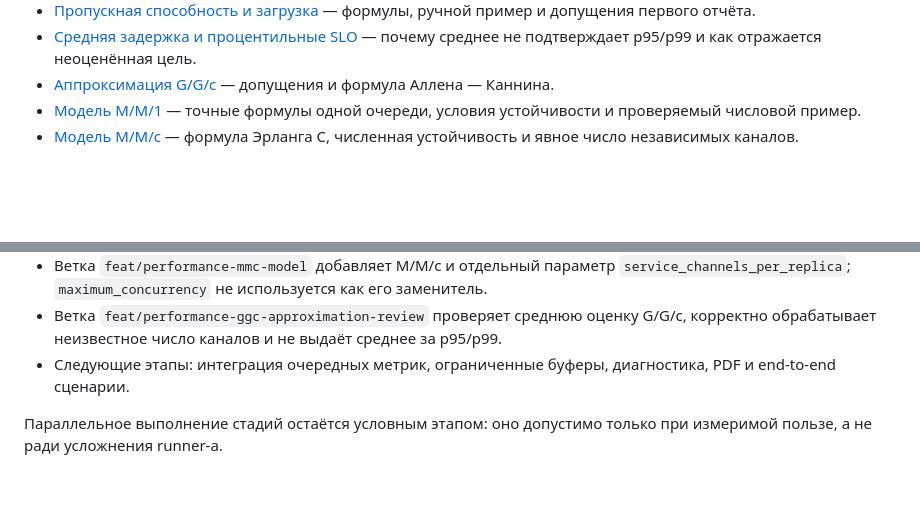
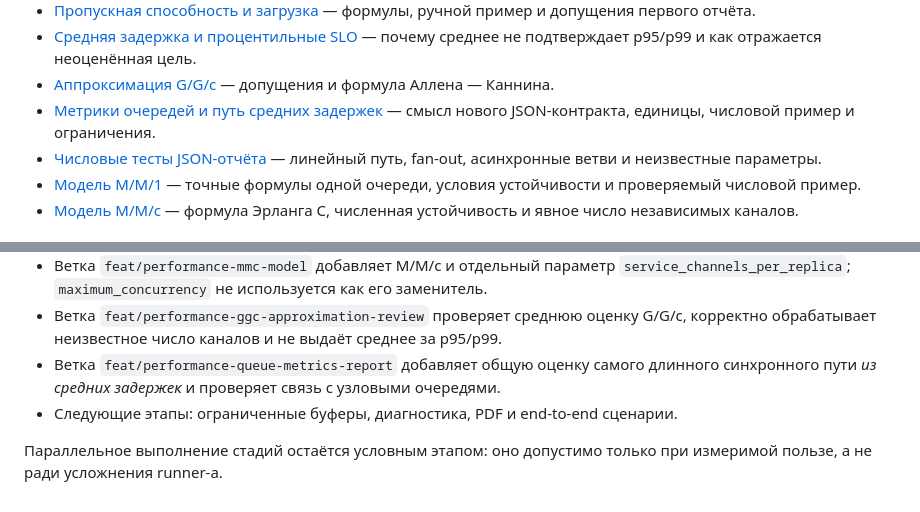
Before and after one commit to Volodya1000/AutoSystemDesign, a Markdown page: docs/performance-analysis/README.md, 2 parts joined by grey strips. Drawn GitHub-style; blank space fills up the shorter version.

Commit message:
docs: track roadmap PR9 JSON queue metric deliverables

```diff
--- a/docs/performance-analysis/README.md
+++ b/docs/performance-analysis/README.md
@@ -36,6 +36,8 @@
 - [Пропускная способность и загрузка](03-capacity-and-utilization.md) — формулы, ручной пример и допущения первого отчёта.
 - [Средняя задержка и процентильные SLO](05-latency-and-slo.md) — почему среднее не подтверждает p95/p99 и как отражается неоценённая цель.
 - [Аппроксимация G/G/c](08-ggc-latency-approximation.md) — допущения и формула Аллена — Каннина.
+- [Метрики очередей и путь средних задержек](09-queue-metrics-json-report.md) — смысл нового JSON-контракта, единицы, числовой пример и ограничения.
+- [Числовые тесты JSON-отчёта](../../tests/unit/performance_analysis/test_queue_metrics_report.py) — линейный путь, fan-out, асинхронные ветви и неизвестные параметры.
 - [Модель M/M/1](06-mm1-model.md) — точные формулы одной очереди, условия устойчивости и проверяемый числовой пример.
 - [Модель M/M/c](07-mmc-model.md) — формула Эрланга C, численная устойчивость и явное число независимых каналов.
 
@@ -95,8 +97,9 @@
   `service_channels_per_replica`; `maximum_concurrency` не используется как его заменитель.
 - Ветка `feat/performance-ggc-approximation-review` проверяет среднюю оценку G/G/c,
   корректно обрабатывает неизвестное число каналов и не выдаёт среднее за p95/p99.
-- Следующие этапы: интеграция очередных метрик, ограниченные буферы, диагностика,
-  PDF и end-to-end сценарии.
+- Ветка `feat/performance-queue-metrics-report` добавляет общую оценку самого длинного
+  синхронного пути *из средних задержек* и проверяет связь с узловыми очередями.
+- Следующие этапы: ограниченные буферы, диагностика, PDF и end-to-end сценарии.
 
 Параллельное выполнение стадий остаётся условным этапом: оно допустимо только
 при измеримой пользе, а не ради усложнения runner-а.
```
